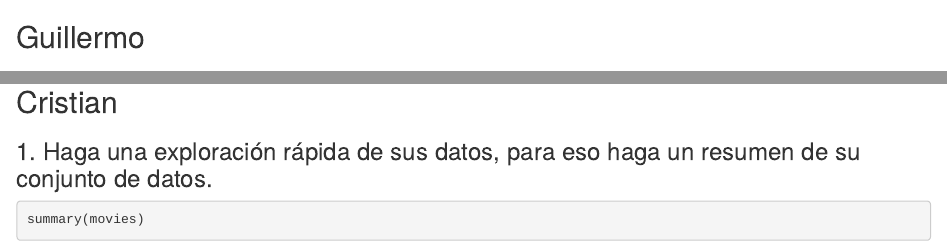
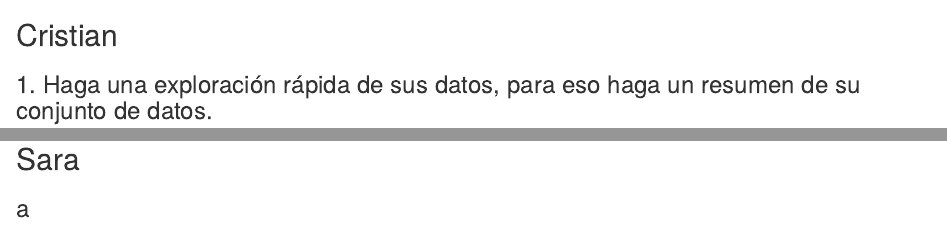
Before and after one commit to MGonza20/HT1-Mineria, an R Markdown document (notebook.Rmd): the page in a window 1100 px wide, from 280 px down before the commit and from 230 px down after it, so that both start at the same text, and a second part further down, joined at a grey line. Rendered offline with R 4.5, knitr and Pandoc, with nearby package versions; some code elsewhere in the file could not run offline.

Commit message:
changing order

````diff
--- a/notebook.Rmd
+++ b/notebook.Rmd
@@ -14,7 +14,14 @@
 movies <- read.csv("movies.csv")
 ```
 
+## Cristian
+### 1. Haga una exploración rápida de sus datos, para eso haga un resumen de su conjunto de datos.
+``` {r}
+summary(movies)
+```
+
 ## Sara
+### a
 
 
 
@@ -30,12 +37,6 @@
 
 
 ## Cristian
-
-
-### 1. Haga una exploración rápida de sus datos, para eso haga un resumen de su conjunto de datos.
-``` {r}
-summary(movies)
-```
 
 ### 4.11 ¿Cómo se correlacionan los presupuestos con los ingresos? ¿Los altos presupuestos significan altos ingresos? Haga los gráficos que necesite, histograma, diagrama de dispersión
 ``` {r}
````
Also changed, not shown: notebook.html.
